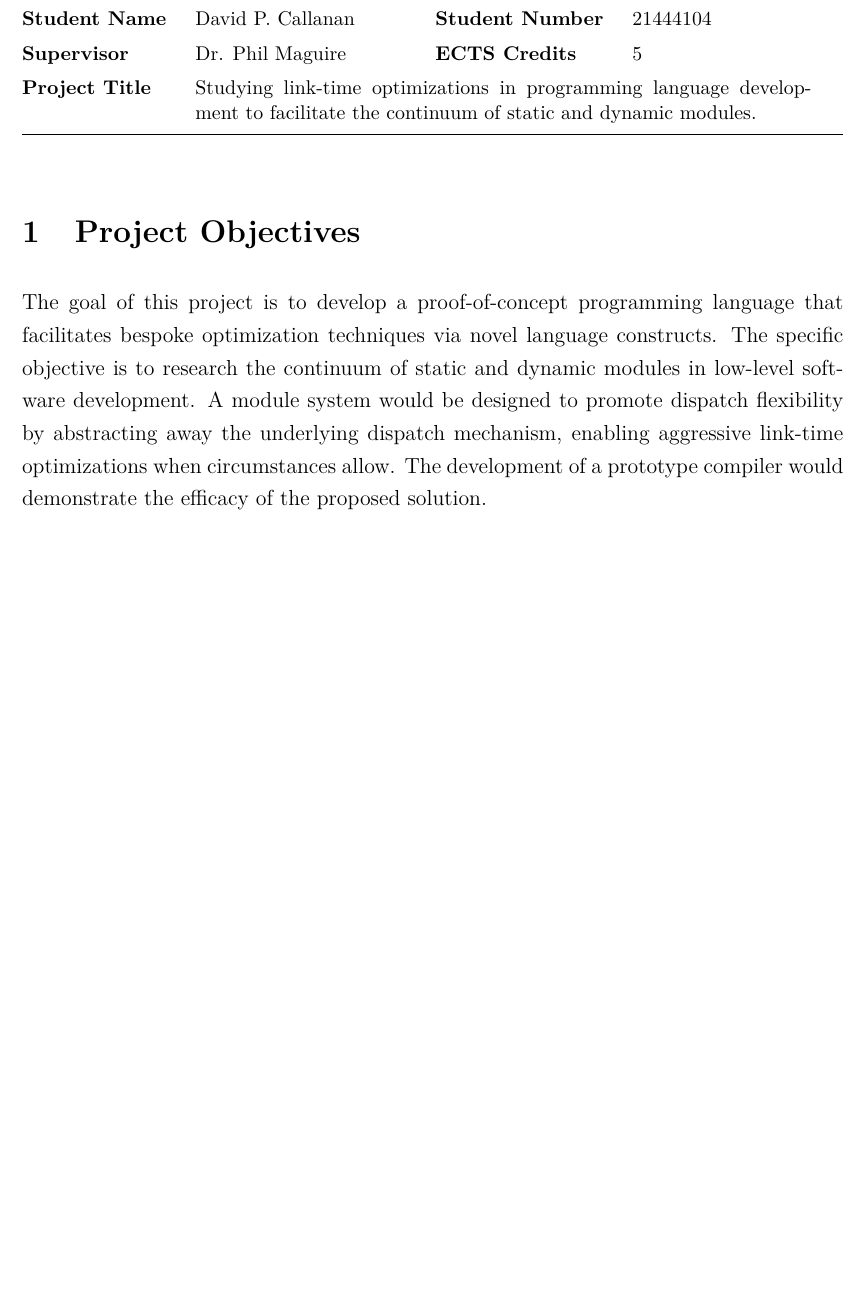
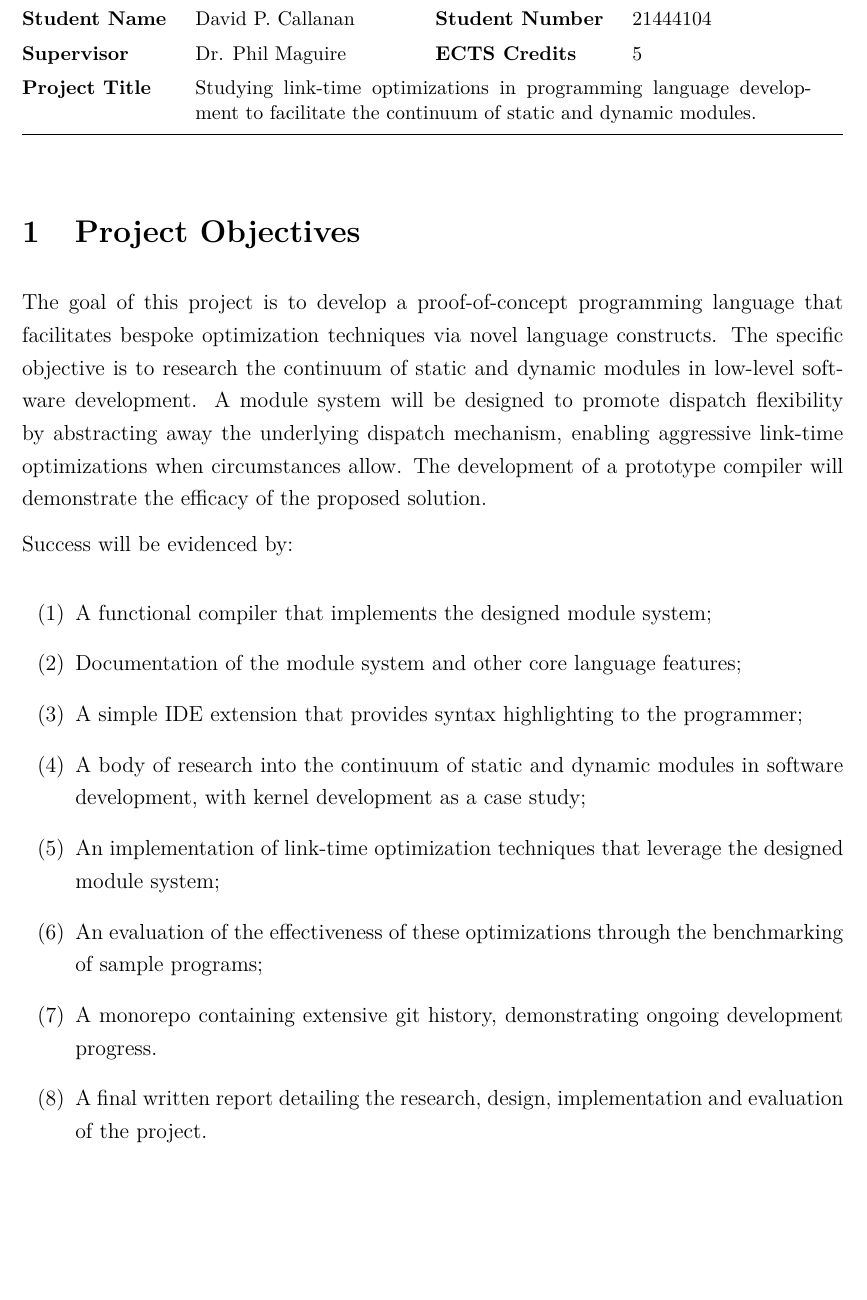
Before and after one commit to davidcallanan/mu-fyp, a LaTeX document (2511_interim_report/report.tex): part of page 1 of 4, cut so that both start at the same text, the shorter picture padded with empty space. Compiled offline with pdfLaTeX.

Commit message:
update interim report

```diff
--- a/2511_interim_report/report.tex
+++ b/2511_interim_report/report.tex
@@ -74,7 +74,21 @@
 
 \section{Project Objectives}
 
-The goal of this project is to develop a proof-of-concept programming language that facilitates bespoke optimization techniques via novel language constructs. The specific objective is to research the continuum of static and dynamic modules in low-level software development. A module system would be designed to promote dispatch flexibility by abstracting away the underlying dispatch mechanism, enabling aggressive link-time optimizations when circumstances allow. The development of a prototype compiler would demonstrate the efficacy of the proposed solution.
+The goal of this project is to develop a proof-of-concept programming language that facilitates bespoke optimization techniques via novel language constructs. The specific objective is to research the continuum of static and dynamic modules in low-level software development. A module system will be designed to promote dispatch flexibility by abstracting away the underlying dispatch mechanism, enabling aggressive link-time optimizations when circumstances allow. The development of a prototype compiler will demonstrate the efficacy of the proposed solution.
+
+Success will be evidenced by:
+
+\begin{enumerate}
+	\item A functional compiler that implements the designed module system;
+	\item Documentation of the module system and other core language features;
+	\item A simple IDE extension that provides syntax highlighting to the programmer;
+	\item A body of research into the continuum of static and dynamic modules in software development, with kernel development as a case study;
+	\item An implementation of link-time optimization techniques that leverage the designed module system;
+	\item An evaluation of the effectiveness of these optimizations through the benchmarking of sample programs;
+	\item A monorepo containing extensive git history, demonstrating ongoing development progress.
+	\item A final written report detailing the research, design, implementation and evaluation of the project.
+\end{enumerate}
+
 
 
 \section{Description of Work Completed}
```
Also changed, not shown: 2511_interim_report/report.pdf.
